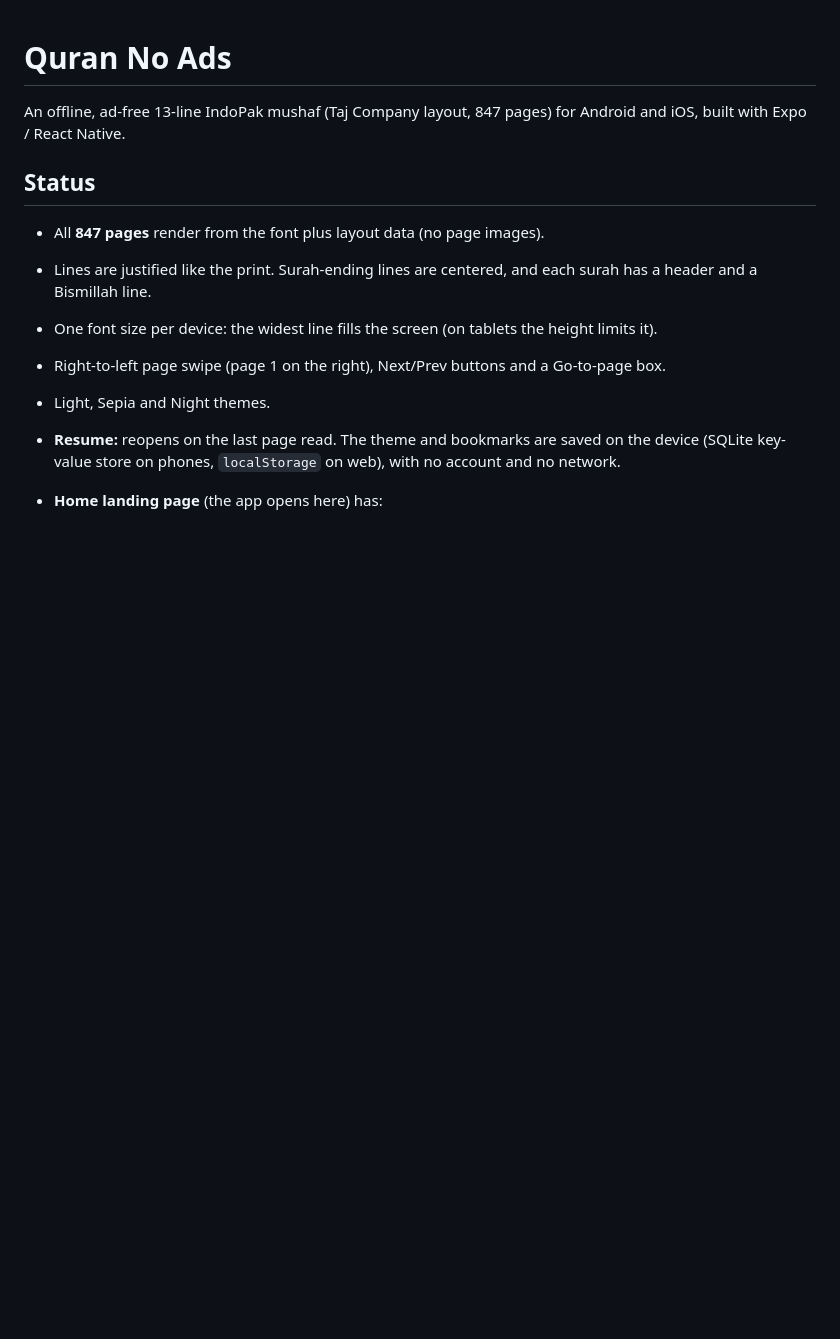
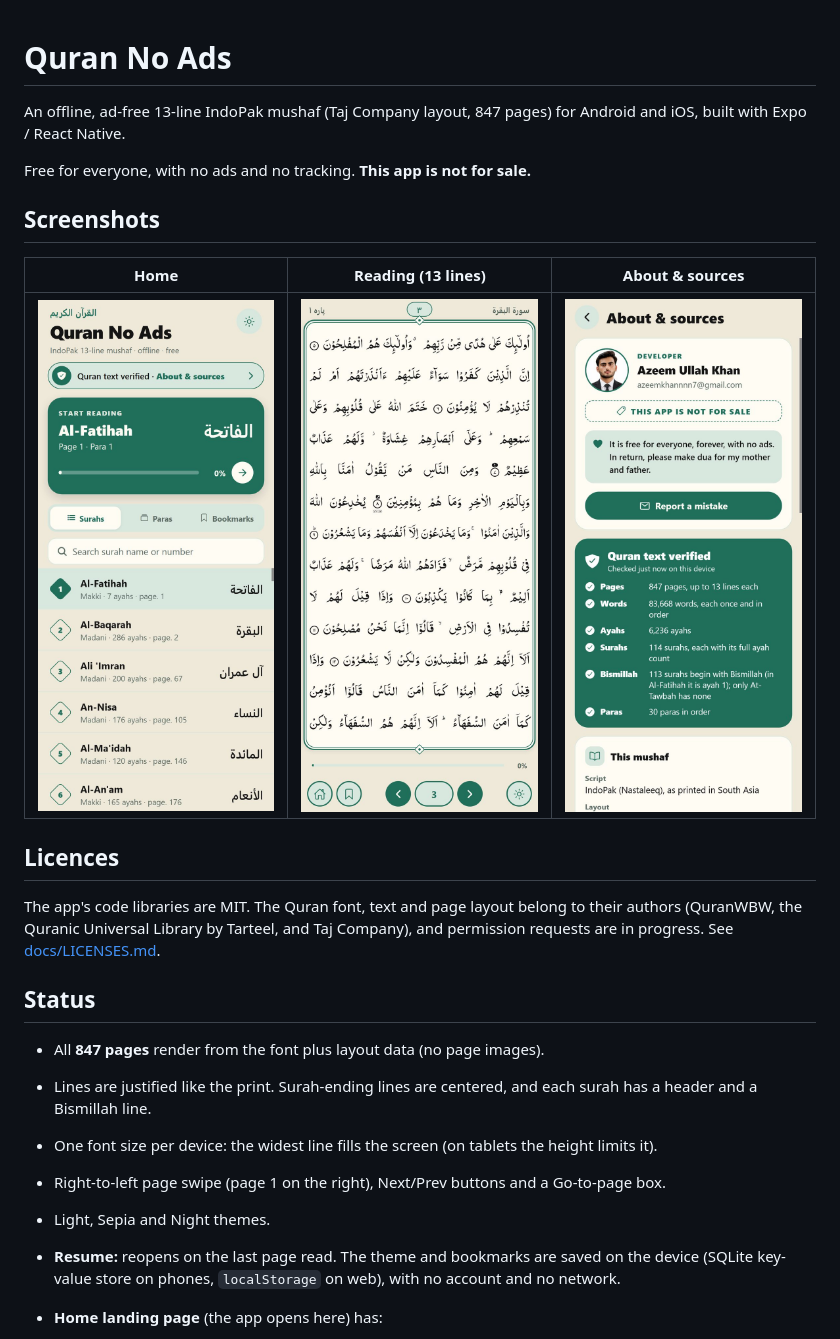
Before and after one commit to azeemkhannn/quran-no-ads, a Markdown page: README.md, the part around the change. Drawn GitHub-style; pictures changed too: docs/screenshots/about.jpg (added), docs/screenshots/home.jpg (added), docs/screenshots/reader.jpg (added); blank space fills up the shorter version.

Commit message:
Add screenshots and licence note to README

```diff
--- a/README.md
+++ b/README.md
@@ -1,6 +1,18 @@
 # Quran No Ads
 
 An offline, ad-free 13-line IndoPak mushaf (Taj Company layout, 847 pages) for Android and iOS, built with Expo / React Native.
+
+Free for everyone, with no ads and no tracking. **This app is not for sale.**
+
+## Screenshots
+
+| Home | Reading (13 lines) | About & sources |
+|---|---|---|
+| <img src="docs/screenshots/home.jpg" width="240" alt="Home screen"> | <img src="docs/screenshots/reader.jpg" width="240" alt="13-line IndoPak page"> | <img src="docs/screenshots/about.jpg" width="240" alt="About and sources page"> |
+
+## Licences
+
+The app's code libraries are MIT. The Quran font, text and page layout belong to their authors (QuranWBW, the Quranic Universal Library by Tarteel, and Taj Company), and permission requests are in progress. See [docs/LICENSES.md](docs/LICENSES.md).
 
 ## Status
 - All **847 pages** render from the font plus layout data (no page images).
```
